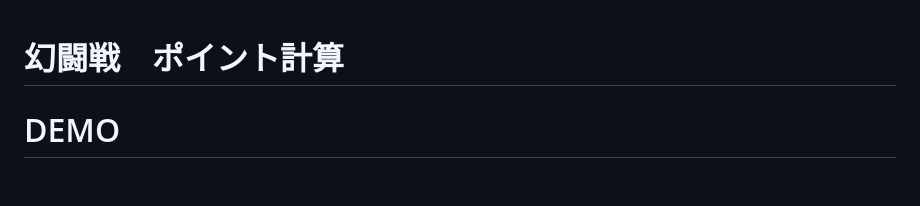
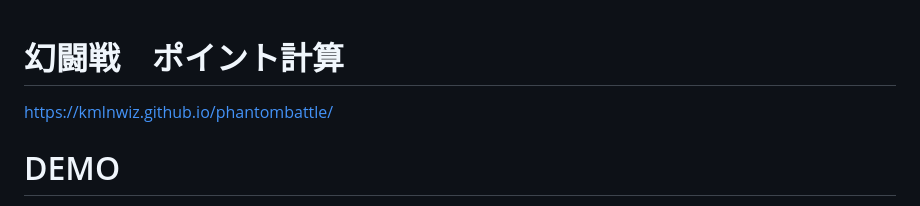
Before and after one commit to kmlnwiz/phantombattle, a Markdown page: README.md, the part around the change. Drawn GitHub-style; blank space fills up the shorter version.

```diff
--- a/README.md
+++ b/README.md
@@ -1,4 +1,5 @@
 # 幻闘戦　ポイント計算
+https://kmlnwiz.github.io/phantombattle/
 
 # DEMO
 
```
